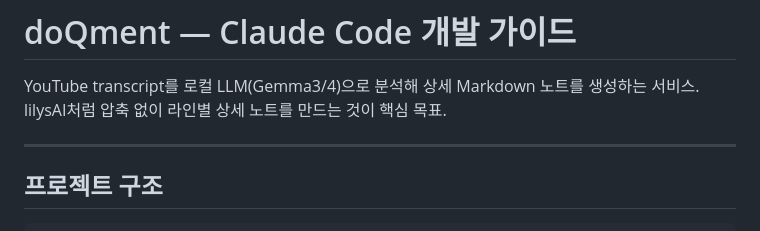
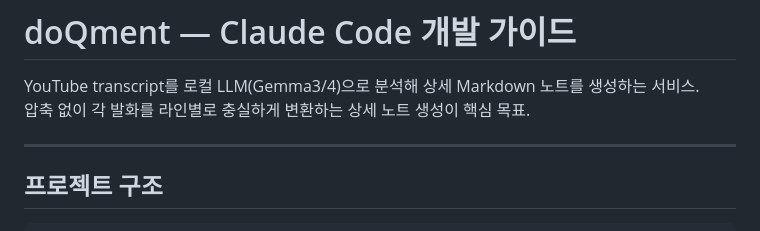
Before and after one commit to hyukjin-lee/doQment-ai, a Markdown page: CLAUDE.md, the part around the change. GitHub-like rendering.

```diff
--- a/CLAUDE.md
+++ b/CLAUDE.md
@@ -1,7 +1,7 @@
 # doQment — Claude Code 개발 가이드
 
 YouTube transcript를 로컬 LLM(Gemma3/4)으로 분석해 상세 Markdown 노트를 생성하는 서비스.
-lilysAI처럼 압축 없이 라인별 상세 노트를 만드는 것이 핵심 목표.
+압축 없이 각 발화를 라인별로 충실하게 변환하는 상세 노트 생성이 핵심 목표.
 
 ---
 
```
Also changed, not shown: docs/dev-history.md (+2 -2 lines).
